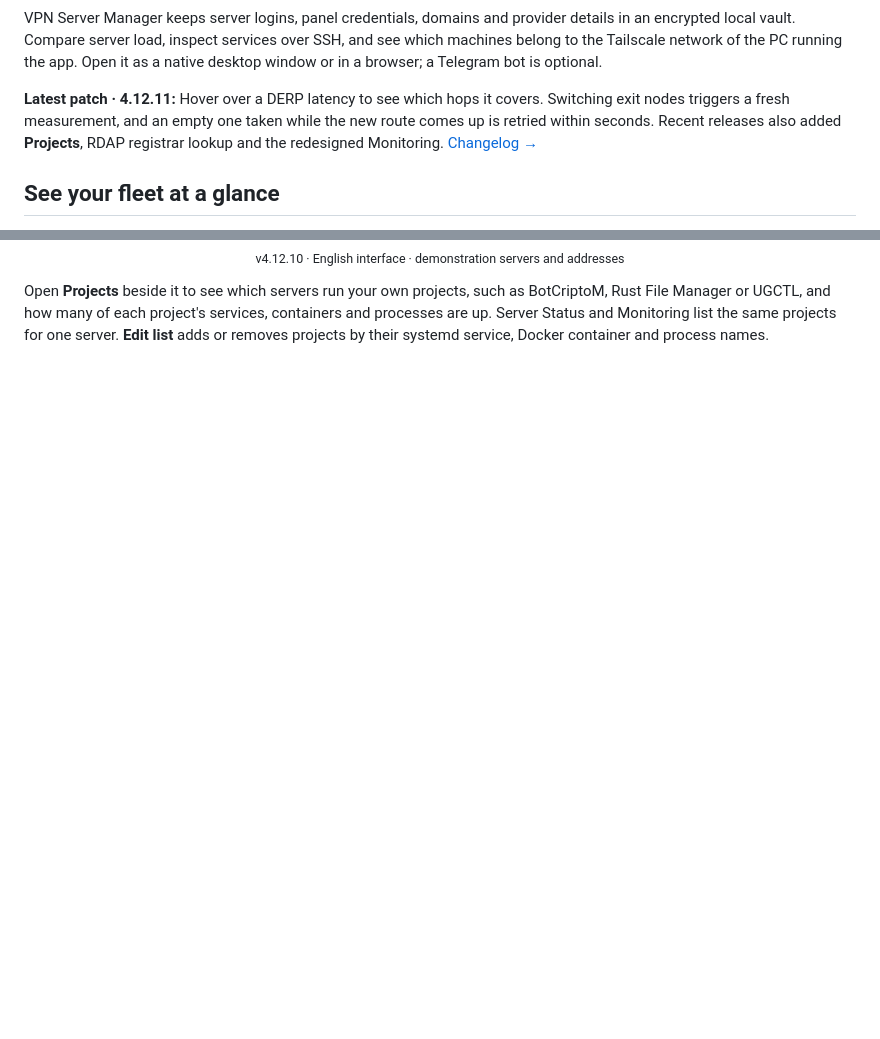
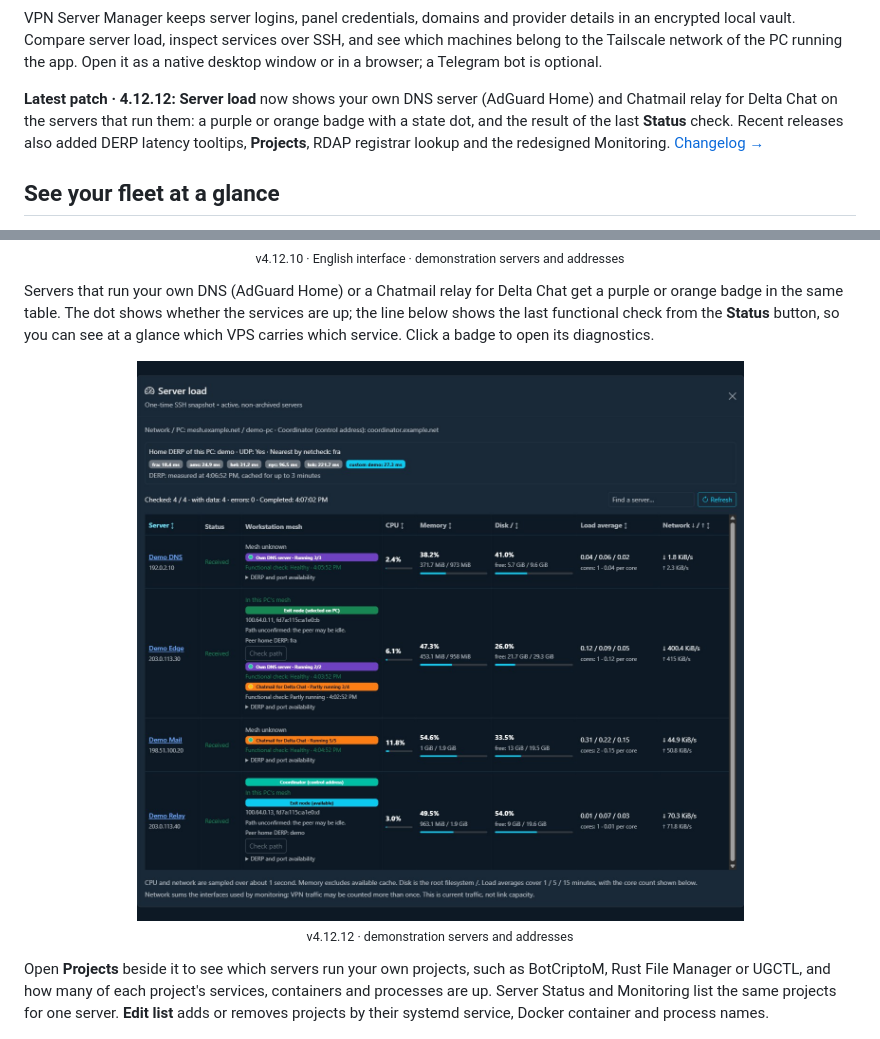
Before and after one commit to kureinmaxim/vpn-server-manager, a Markdown page: README.md, 2 parts joined by grey strips. GitHub-like rendering; pictures changed too: docs/images/10-dns-chatmail-roles.jpg (added); blank space fills up the shorter version.

Commit message:
Show own DNS and Chatmail roles in Server load; release 4.12.12
Co-Authored-By: Claude Sonnet 5.5 <noreply@anthropic.com>

```diff
--- a/README.md
+++ b/README.md
@@ -26,7 +26,7 @@
 
 VPN Server Manager keeps server logins, panel credentials, domains and provider details in an encrypted local vault. Compare server load, inspect services over SSH, and see which machines belong to the Tailscale network of the PC running the app. Open it as a native desktop window or in a browser; a Telegram bot is optional.
 
-**Latest patch · 4.12.11:** Hover over a DERP latency to see which hops it covers. Switching exit nodes triggers a fresh measurement, and an empty one taken while the new route comes up is retried within seconds. Recent releases also added **Projects**, RDAP registrar lookup and the redesigned Monitoring. [Changelog →](CHANGELOG.md#41211---2026-10-13)
+**Latest patch · 4.12.12:** **Server load** now shows your own DNS server (AdGuard Home) and Chatmail relay for Delta Chat on the servers that run them: a purple or orange badge with a state dot, and the result of the last **Status** check. Recent releases also added DERP latency tooltips, **Projects**, RDAP registrar lookup and the redesigned Monitoring. [Changelog →](CHANGELOG.md#41212---2026-10-21)
 
 ## See your fleet at a glance
 
@@ -35,6 +35,13 @@ Open **Server load** next to DNS to compare CPU, memory, disk space, load averag
 <p align="center">
   <img src="docs/images/07-load-mesh-overview.jpg" alt="Server load overview with resource metrics, Tailscale membership, coordinator and exit-node roles, and DERP region latency measured through the selected exit node" width="1100">
   <br><sub>v4.12.10 · English interface · demonstration servers and addresses</sub>
+</p>
+
+Servers that run your own DNS (AdGuard Home) or a Chatmail relay for Delta Chat get a purple or orange badge in the same table. The dot shows whether the services are up; the line below shows the last functional check from the **Status** button, so you can see at a glance which VPS carries which service. Click a badge to open its diagnostics.
+
+<p align="center">
+  <img src="docs/images/10-dns-chatmail-roles.jpg" alt="Server load with own DNS server and Chatmail badges, service state dots and the last functional check next to exit-node roles" width="900">
+  <br><sub>v4.12.12 · demonstration servers and addresses</sub>
 </p>
 
 Open **Projects** beside it to see which servers run your own projects, such as BotCriptoM, Rust File Manager or UGCTL, and how many of each project's services, containers and processes are up. Server Status and Monitoring list the same projects for one server. **Edit list** adds or removes projects by their systemd service, Docker container and process names.
```
Also changed, not shown: CHANGELOG.md (+5 -0 lines), 9 other files.
